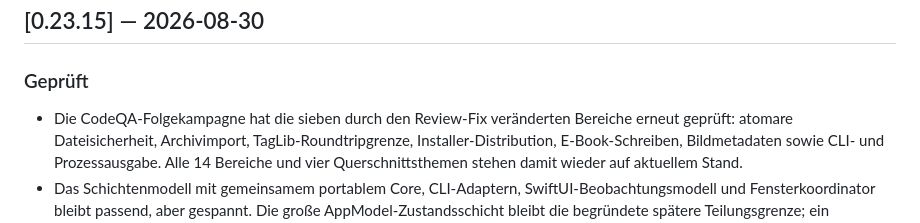
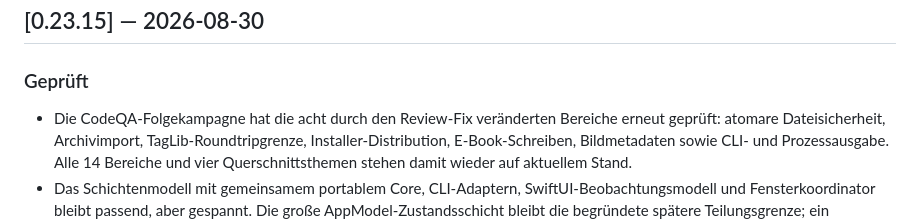
Before and after one commit to DanielMuellerIR/tag_explosion, a Markdown page: CHANGELOG.md, the part around the change. Rendered like a GitHub page.

Commit message:
docs: CodeQA-Bereichszahl korrigieren

```diff
--- a/CHANGELOG.md
+++ b/CHANGELOG.md
@@ -12,7 +12,7 @@ jeder Entscheidung steht im jeweiligen Commit.
 
 ### Geprüft
 
-- Die CodeQA-Folgekampagne hat die sieben durch den Review-Fix veränderten
+- Die CodeQA-Folgekampagne hat die acht durch den Review-Fix veränderten
   Bereiche erneut geprüft: atomare Dateisicherheit, Archivimport,
   TagLib-Roundtripgrenze, Installer-Distribution, E-Book-Schreiben,
   Bildmetadaten sowie CLI- und Prozessausgabe. Alle 14 Bereiche und vier
```
